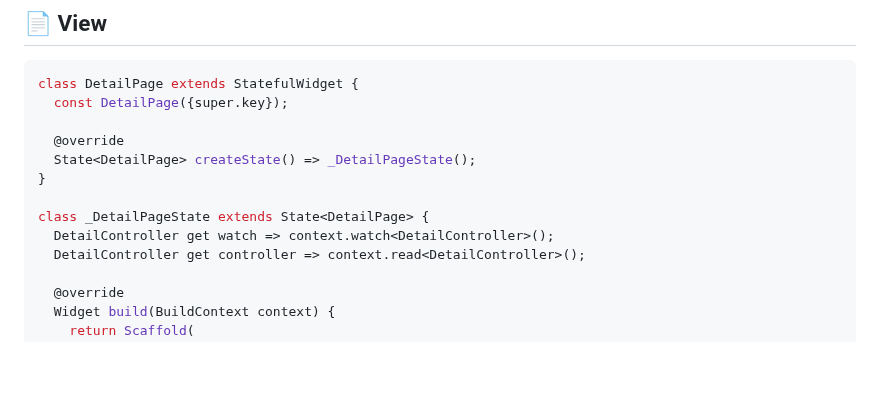
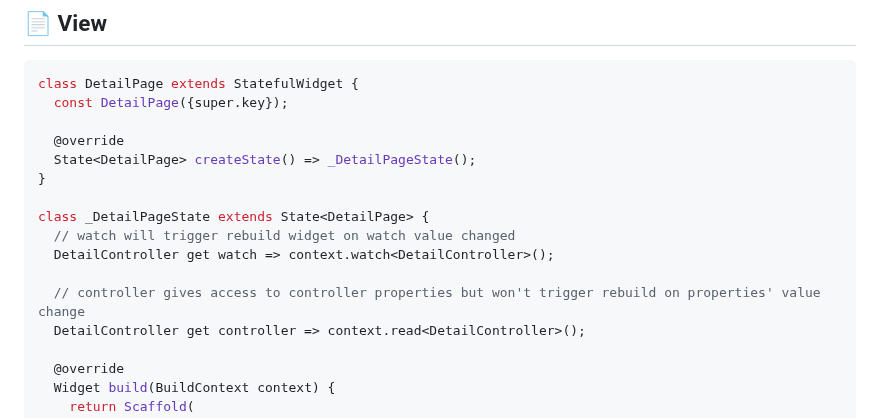
Before and after one commit to haidang93/uloc, a Markdown page: README.md, the part around the change. Drawn GitHub-style; blank space fills up the shorter version.

Commit message:
docs: add comments to clarify DetailController usage in _DetailPageState

```diff
--- a/README.md
+++ b/README.md
@@ -177,7 +177,10 @@ class DetailPage extends StatefulWidget {
 }
 
 class _DetailPageState extends State<DetailPage> {
+  // watch will trigger rebuild widget on watch value changed
   DetailController get watch => context.watch<DetailController>();
+
+  // controller gives access to controller properties but won't trigger rebuild on properties' value change
   DetailController get controller => context.read<DetailController>();
 
   @override
```
